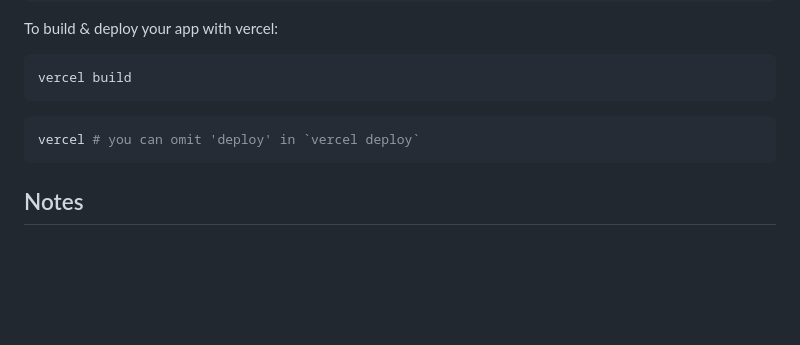
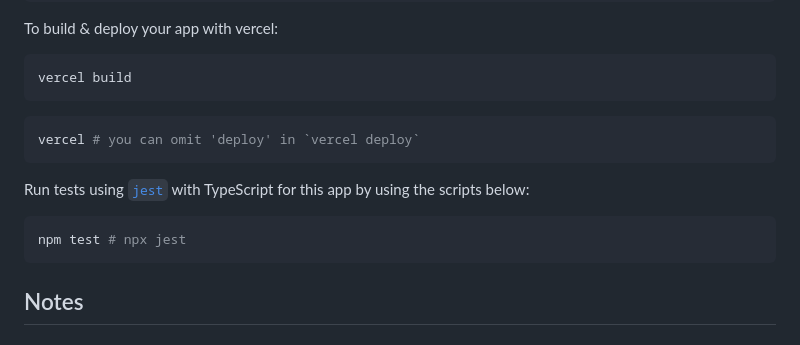
Before and after one commit to joey-ma/s-for-serverless, a Markdown page: README.md, the part around the change. Drawn GitHub-style; blank space fills up the shorter version.

Commit message:
docs: add testing command

````diff
--- a/README.md
+++ b/README.md
@@ -55,6 +55,12 @@ vercel build
 vercel # you can omit 'deploy' in `vercel deploy`
 ```
 
+Run tests using [`jest`](https://jestjs.io/) with TypeScript for this app by using the scripts below:
+
+```bash
+npm test # npx jest
+```
+
 ## Notes
 
 ### Addressing Vulnerabilities:
````
